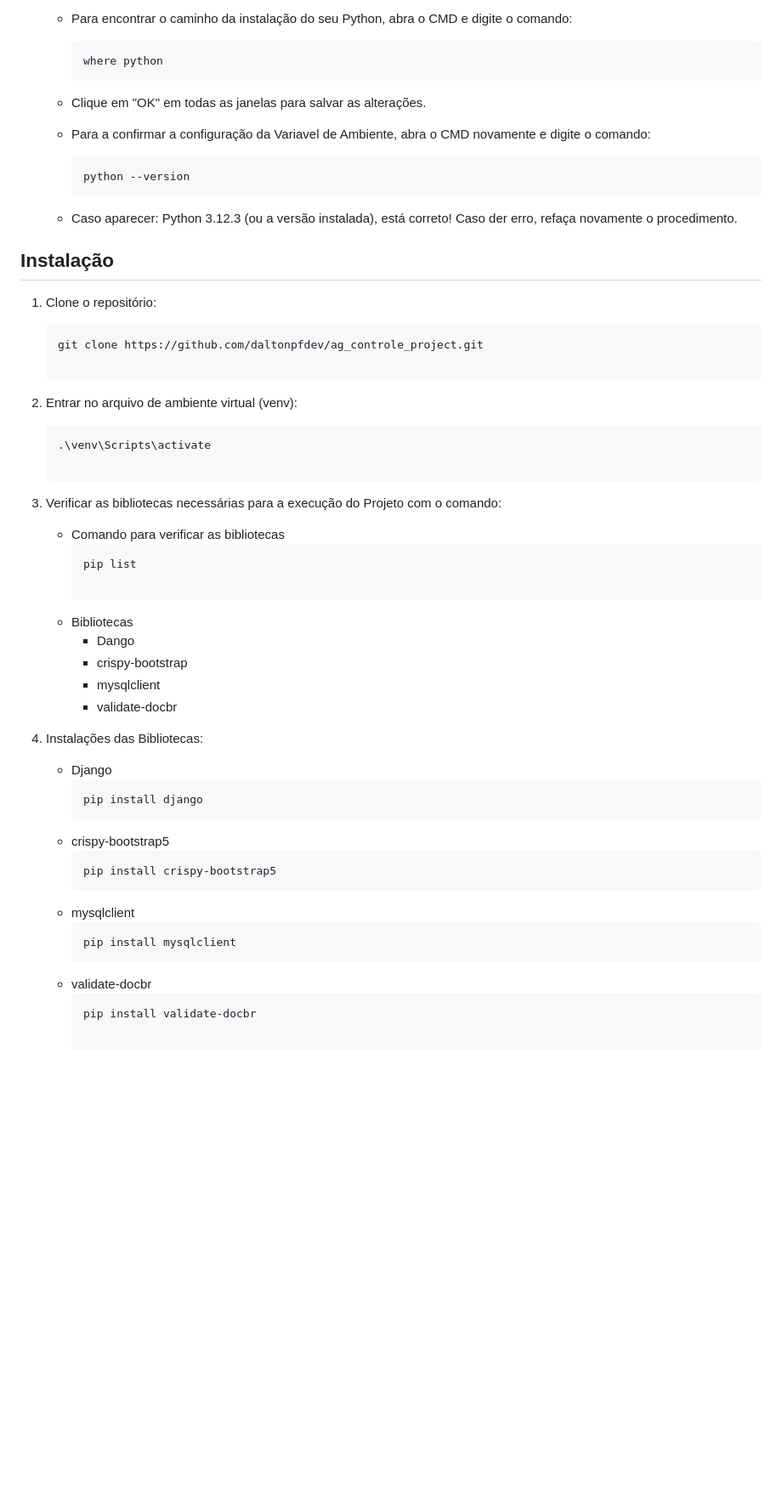
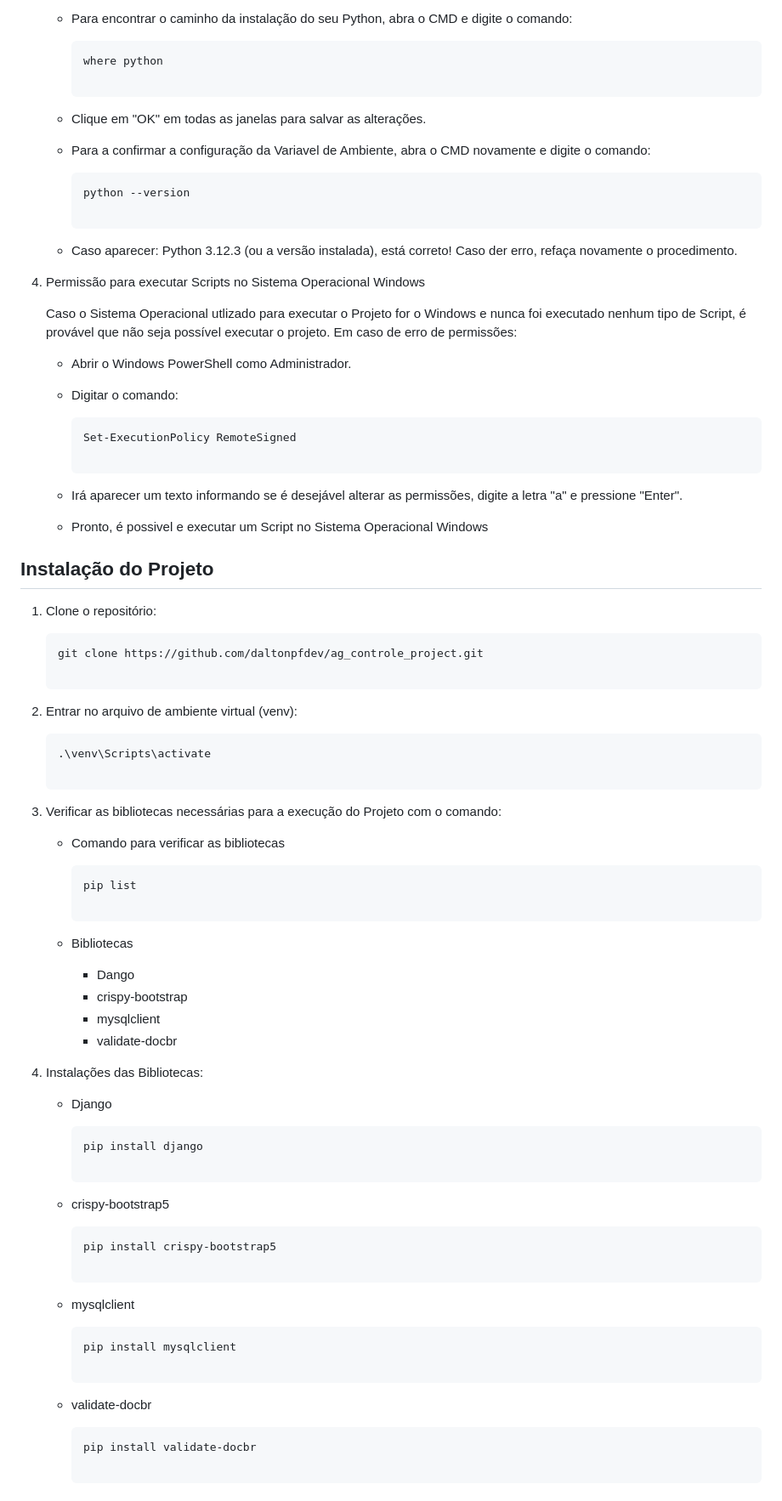
Before and after one commit to daltonpfdev/ag_controle_project, a Markdown page: README.md, the part around the change printed below. Shown: that part at 85% size. Drawn GitHub-style; blank space fills up the shorter version.

````diff
--- a/README.md
+++ b/README.md
@@ -36,15 +36,29 @@ Este projeto Django é um CRUD (Create, Read, Update, Delete) para o controle de
 
       ```bash
       where python
+
    - Clique em "OK" em todas as janelas para salvar as alterações.
    - Para a confirmar a configuração da Variavel de Ambiente, abra o CMD novamente e digite o comando:
 
       ```bash
       python --version
+
    - Caso aparecer: Python 3.12.3 (ou a versão instalada), está correto! Caso der erro, refaça novamente o procedimento.
 
+4. Permissão para executar Scripts no Sistema Operacional Windows
 
-## Instalação
+   Caso o Sistema Operacional utlizado para executar o Projeto for o Windows e nunca foi executado nenhum tipo de Script, é provável que não seja possível executar o projeto. Em caso de erro de permissões:
+
+   - Abrir o Windows PowerShell como Administrador.
+   - Digitar o comando:
+
+      ```bash
+      Set-ExecutionPolicy RemoteSigned
+
+   - Irá aparecer um texto informando se é desejável alterar as permissões, digite a letra "a" e pressione "Enter".
+   - Pronto, é possivel e executar um Script no Sistema Operacional Windows
+
+## Instalação do Projeto
 
 1. Clone o repositório:
 
@@ -59,6 +73,7 @@ Este projeto Django é um CRUD (Create, Read, Update, Delete) para o controle de
 3. Verificar as bibliotecas necessárias para a execução do Projeto com o comando:
 
    - Comando para verificar as bibliotecas
+
       ```bash
       pip list
 
@@ -71,15 +86,22 @@ Este projeto Django é um CRUD (Create, Read, Update, Delete) para o controle de
 5. Instalações das Bibliotecas:
 
    - Django
+
        ```bash
        pip install django
+
    - crispy-bootstrap5
+
         ```bash
         pip install crispy-bootstrap5
+
    - mysqlclient
+
         ```bash
         pip install mysqlclient
+
    - validate-docbr
+
       ```bash
       pip install validate-docbr
 
````
Also changed, not shown: other parts of README.md (+6 -2 lines).
